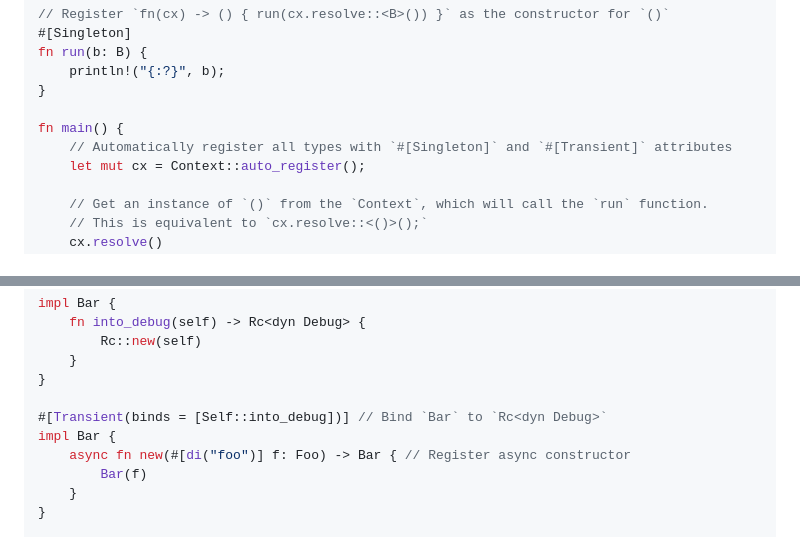
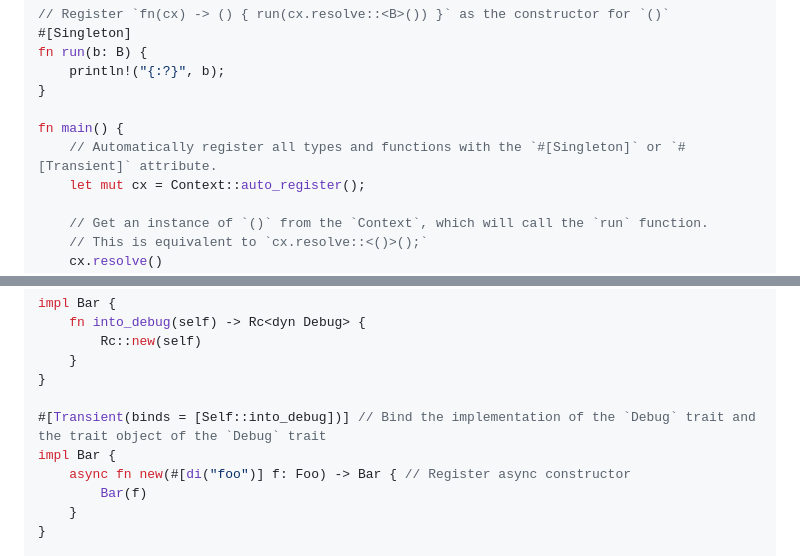
Before and after one commit to ZihanType/rudi, a Markdown page: README.md, 2 parts joined by grey strips. Rendered like a GitHub page.

Commit message:
doc: update README.md

```diff
--- a/README.md
+++ b/README.md
@@ -31,7 +31,7 @@ fn run(b: B) {
 }
 
 fn main() {
-    // Automatically register all types with `#[Singleton]` and `#[Transient]` attributes
+    // Automatically register all types and functions with the `#[Singleton]` or `#[Transient]` attribute.
     let mut cx = Context::auto_register();
 
     // Get an instance of `()` from the `Context`, which will call the `run` function.
@@ -78,7 +78,7 @@ impl Bar {
     }
 }
 
-#[Transient(binds = [Self::into_debug])] // Bind `Bar` to `Rc<dyn Debug>`
+#[Transient(binds = [Self::into_debug])] // Bind the implementation of the `Debug` trait and the trait object of the `Debug` trait
 impl Bar {
     async fn new(#[di("foo")] f: Foo) -> Bar { // Register async constructor
         Bar(f)
```
